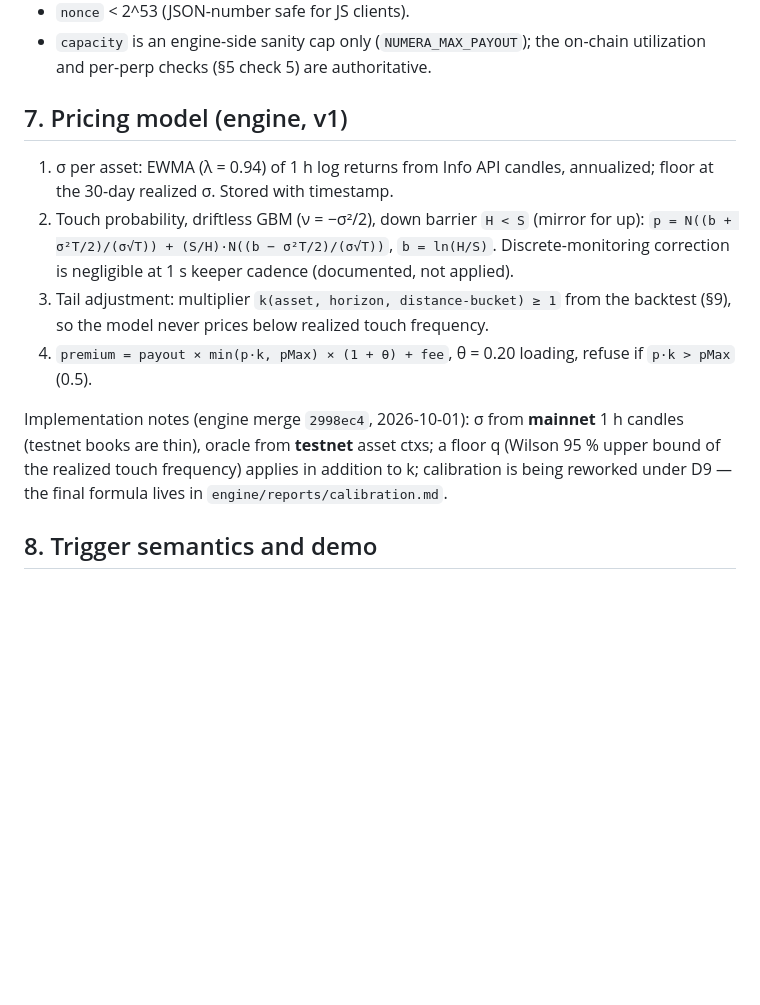
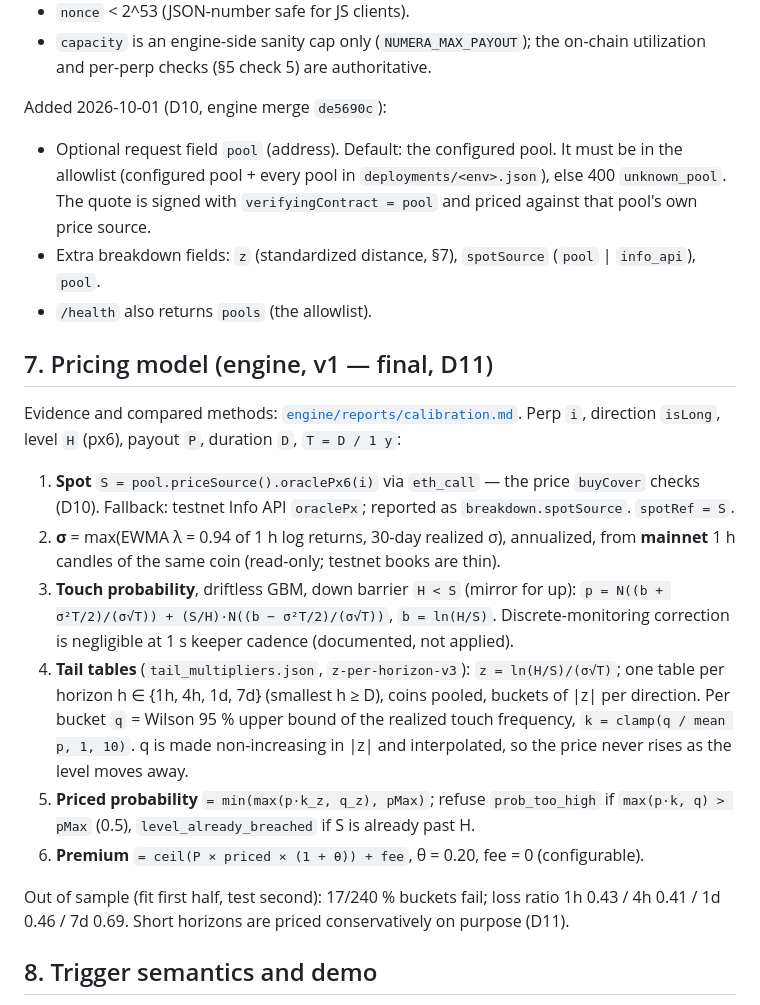
Before and after one commit to Qwealzy/numera-cover, a Markdown page: docs/ARCHITECTURE.md, the part around the change. GitHub-like rendering; blank space fills up the shorter version.

Commit message:
Docs: final pricing (D11) in ARCHITECTURE §7, pool field (D10) in §6; add D10-D12, D9 outcome
Co-Authored-By: Claude Opus 5.5 <noreply@anthropic.com>

```diff
--- a/docs/ARCHITECTURE.md
+++ b/docs/ARCHITECTURE.md
@@ -149,21 +149,35 @@ Accepted 2026-10-01 after engine merge (`2998ec4`):
 - `capacity` is an engine-side sanity cap only (`NUMERA_MAX_PAYOUT`); the on-chain utilization and
   per-perp checks (§5 check 5) are authoritative.
 
-## 7. Pricing model (engine, v1)
+Added 2026-10-01 (D10, engine merge `de5690c`):
+- Optional request field `pool` (address). Default: the configured pool. It must be in the allowlist
+  (configured pool + every pool in `deployments/<env>.json`), else 400 `unknown_pool`. The quote is signed
+  with `verifyingContract = pool` and priced against that pool's own price source.
+- Extra breakdown fields: `z` (standardized distance, §7), `spotSource` (`pool` | `info_api`), `pool`.
+- `/health` also returns `pools` (the allowlist).
 
-1. σ per asset: EWMA (λ = 0.94) of 1 h log returns from Info API candles, annualized; floor at the
-   30-day realized σ. Stored with timestamp.
-2. Touch probability, driftless GBM (ν = −σ²/2), down barrier `H < S` (mirror for up):
+## 7. Pricing model (engine, v1 — final, D11)
+
+Evidence and compared methods: [`engine/reports/calibration.md`](../engine/reports/calibration.md).
+Perp `i`, direction `isLong`, level `H` (px6), payout `P`, duration `D`, `T = D / 1 y`:
+
+1. **Spot** `S = pool.priceSource().oraclePx6(i)` via `eth_call` — the price `buyCover` checks (D10).
+   Fallback: testnet Info API `oraclePx`; reported as `breakdown.spotSource`. `spotRef = S`.
+2. **σ** = max(EWMA λ = 0.94 of 1 h log returns, 30-day realized σ), annualized, from **mainnet** 1 h
+   candles of the same coin (read-only; testnet books are thin).
+3. **Touch probability**, driftless GBM, down barrier `H < S` (mirror for up):
    `p = N((b + σ²T/2)/(σ√T)) + (S/H)·N((b − σ²T/2)/(σ√T))`, `b = ln(H/S)`.
    Discrete-monitoring correction is negligible at 1 s keeper cadence (documented, not applied).
-3. Tail adjustment: multiplier `k(asset, horizon, distance-bucket) ≥ 1` from the backtest (§9), so the
-   model never prices below realized touch frequency.
-4. `premium = payout × min(p·k, pMax) × (1 + θ) + fee`, θ = 0.20 loading, refuse if `p·k > pMax` (0.5).
+4. **Tail tables** (`tail_multipliers.json`, `z-per-horizon-v3`): `z = ln(H/S)/(σ√T)`; one table per
+   horizon h ∈ {1h, 4h, 1d, 7d} (smallest h ≥ D), coins pooled, buckets of |z| per direction. Per bucket
+   `q` = Wilson 95 % upper bound of the realized touch frequency, `k = clamp(q / mean p, 1, 10)`.
+   q is made non-increasing in |z| and interpolated, so the price never rises as the level moves away.
+5. **Priced probability** `= min(max(p·k_z, q_z), pMax)`; refuse `prob_too_high` if `max(p·k, q) > pMax`
+   (0.5), `level_already_breached` if S is already past H.
+6. **Premium** `= ceil(P × priced × (1 + θ)) + fee`, θ = 0.20, fee = 0 (configurable).
 
-Implementation notes (engine merge `2998ec4`, 2026-10-01): σ from **mainnet** 1 h candles (testnet books
-are thin), oracle from **testnet** asset ctxs; a floor q (Wilson 95 % upper bound of the realized touch
-frequency) applies in addition to k; calibration is being reworked under D9 — the final formula lives in
-`engine/reports/calibration.md`.
+Out of sample (fit first half, test second): 17/240 % buckets fail; loss ratio 1h 0.43 / 4h 0.41 /
+1d 0.46 / 7d 0.69. Short horizons are priced conservatively on purpose (D11).
 
 ## 8. Trigger semantics and demo
 
```
